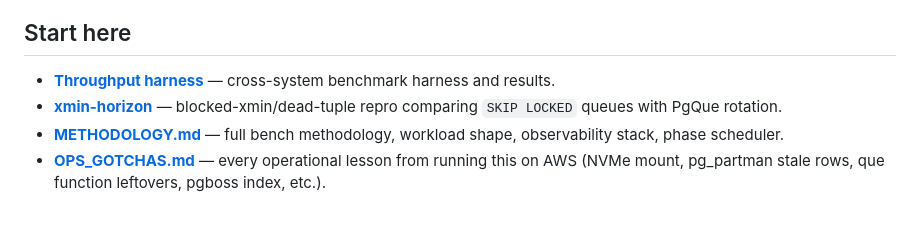
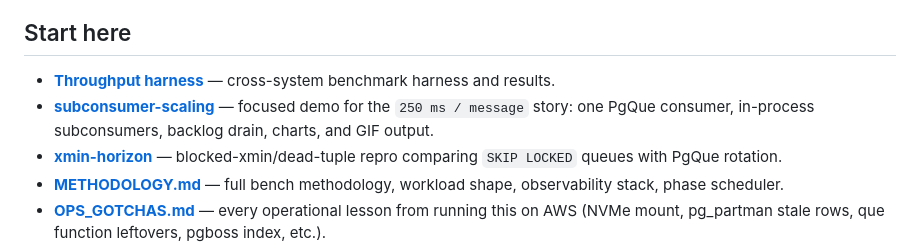
Before and after one commit to VolkanCeylana/PgQue, a Markdown page: benchmark/README.md, the part around the change. Rendered like a GitHub page; blank space fills up the shorter version.

```diff
--- a/benchmark/README.md
+++ b/benchmark/README.md
@@ -7,6 +7,7 @@ Backs [NikolayS/pgque#61](https://github.com/NikolayS/pgque/issues/61) (the held
 ## Start here
 
 - **[Throughput harness](./)** — cross-system benchmark harness and results.
+- **[subconsumer-scaling](subconsumer-scaling/)** — focused demo for the `250 ms / message` story: one PgQue consumer, in-process subconsumers, backlog drain, charts, and GIF output.
 - **[xmin-horizon](xmin-horizon/)** — blocked-xmin/dead-tuple repro comparing `SKIP LOCKED` queues with PgQue rotation.
 - **[METHODOLOGY.md](METHODOLOGY.md)** — full bench methodology, workload shape, observability stack, phase scheduler.
 - **[OPS_GOTCHAS.md](OPS_GOTCHAS.md)** — every operational lesson from running this on AWS (NVMe mount, pg_partman stale rows, que function leftovers, pgboss index, etc.).
```
Also changed, not shown: README.md (+47 -1 lines), benchmark/subconsumer-scaling/README.md (added, +83 -0 lines), docs/images/completion_latency.png (added), docs/images/scaling_linearity.png (added), 12 other files.
